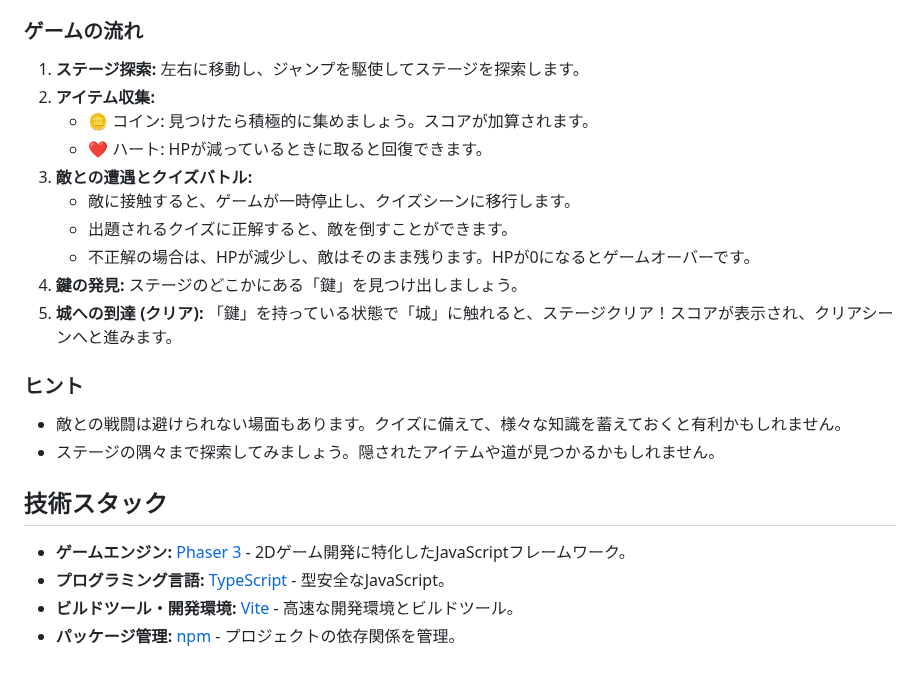
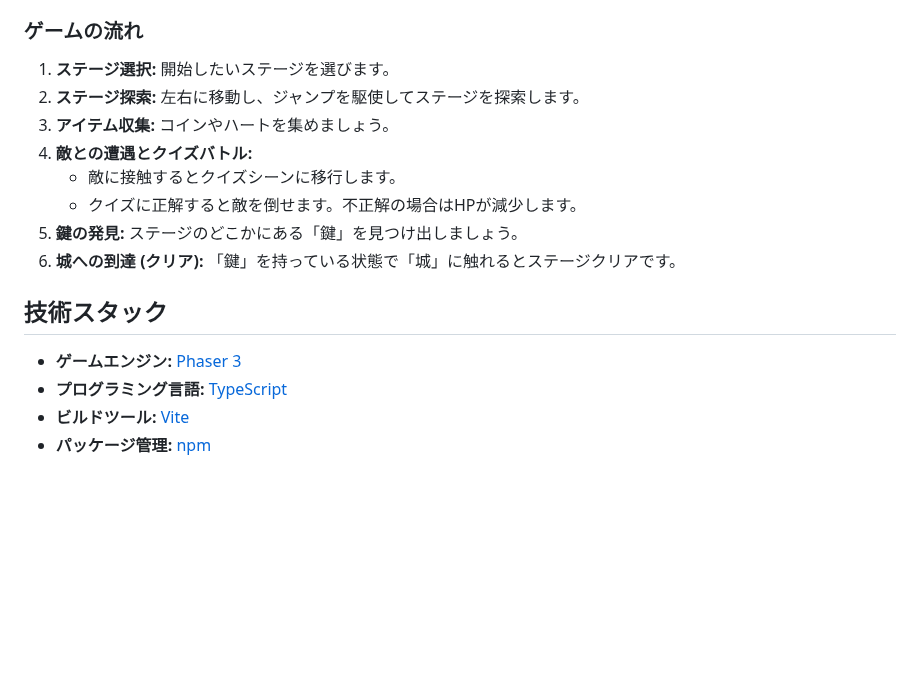
Before and after one commit to sotamorita/2d-action-quiz-game-Phaser, a Markdown page: README.md, the part around one of its changes. Drawn GitHub-style; blank space fills up the shorter version.

```diff
--- a/README.md
+++ b/README.md
@@ -65,25 +68,18 @@
 
 ### ゲームの流れ
 
-1.  **ステージ探索:** 左右に移動し、ジャンプを駆使してステージを探索します。
-2.  **アイテム収集:**
-    *   🪙 コイン: 見つけたら積極的に集めましょう。スコアが加算されます。
-    *   ❤️ ハート: HPが減っているときに取ると回復できます。
-3.  **敵との遭遇とクイズバトル:**
-    *   敵に接触すると、ゲームが一時停止し、クイズシーンに移行します。
-    *   出題されるクイズに正解すると、敵を倒すことができます。
-    *   不正解の場合は、HPが減少し、敵はそのまま残ります。HPが0になるとゲームオーバーです。
-4.  **鍵の発見:** ステージのどこかにある「鍵」を見つけ出しましょう。
-5.  **城への到達 (クリア):** 「鍵」を持っている状態で「城」に触れると、ステージクリア！スコアが表示され、クリアシーンへと進みます。
-
-### ヒント
-
-*   敵との戦闘は避けられない場面もあります。クイズに備えて、様々な知識を蓄えておくと有利かもしれません。
-*   ステージの隅々まで探索してみましょう。隠されたアイテムや道が見つかるかもしれません。
+1.  **ステージ選択:** 開始したいステージを選びます。
+2.  **ステージ探索:** 左右に移動し、ジャンプを駆使してステージを探索します。
+3.  **アイテム収集:** コインやハートを集めましょう。
+4.  **敵との遭遇とクイズバトル:**
+    *   敵に接触するとクイズシーンに移行します。
+    *   クイズに正解すると敵を倒せます。不正解の場合はHPが減少します。
+5.  **鍵の発見:** ステージのどこかにある「鍵」を見つけ出しましょう。
+6.  **城への到達 (クリア):** 「鍵」を持っている状態で「城」に触れるとステージクリアです。
 
 ## 技術スタック
 
-*   **ゲームエンジン:** [Phaser 3](https://phaser.io/) - 2Dゲーム開発に特化したJavaScriptフレームワーク。
-*   **プログラミング言語:** [TypeScript](https://www.typescriptlang.org/) - 型安全なJavaScript。
-*   **ビルドツール・開発環境:** [Vite](https://vitejs.dev/) - 高速な開発環境とビルドツール。
-*   **パッケージ管理:** [npm](https://www.npmjs.com/) - プロジェクトの依存関係を管理。
+*   **ゲームエンジン:** [Phaser 3](https://phaser.io/)
+*   **プログラミング言語:** [TypeScript](https://www.typescriptlang.org/)
+*   **ビルドツール:** [Vite](https://vitejs.dev/)
+*   **パッケージ管理:** [npm](https://www.npmjs.com/)
```
Also changed, not shown: other parts of README.md (+33 -30 lines).
